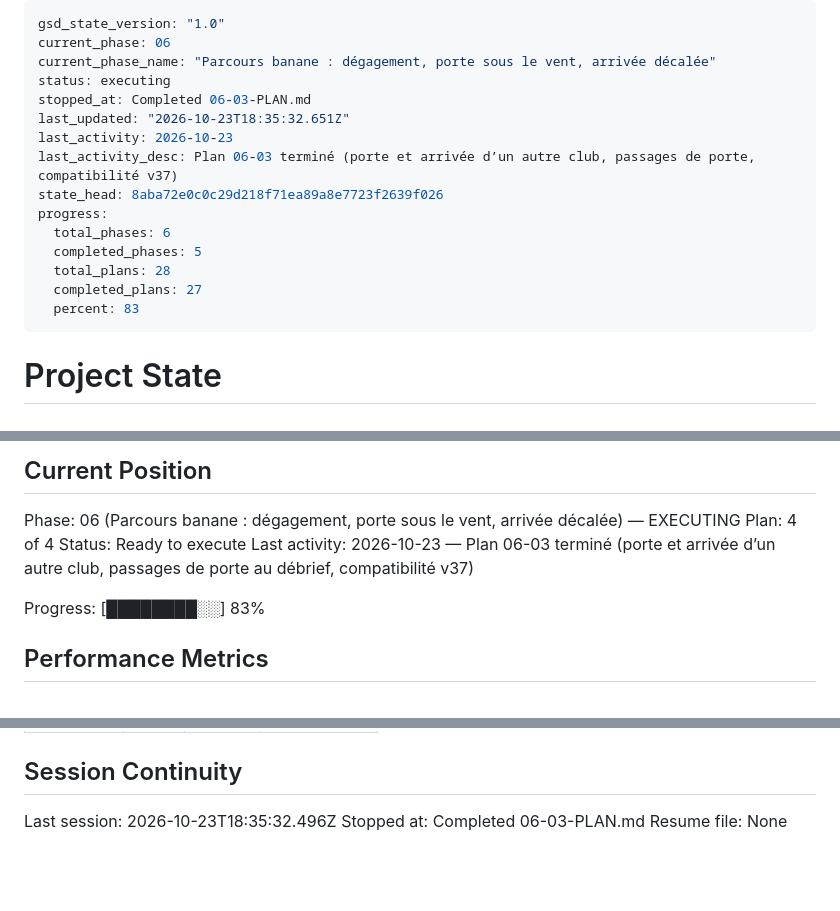
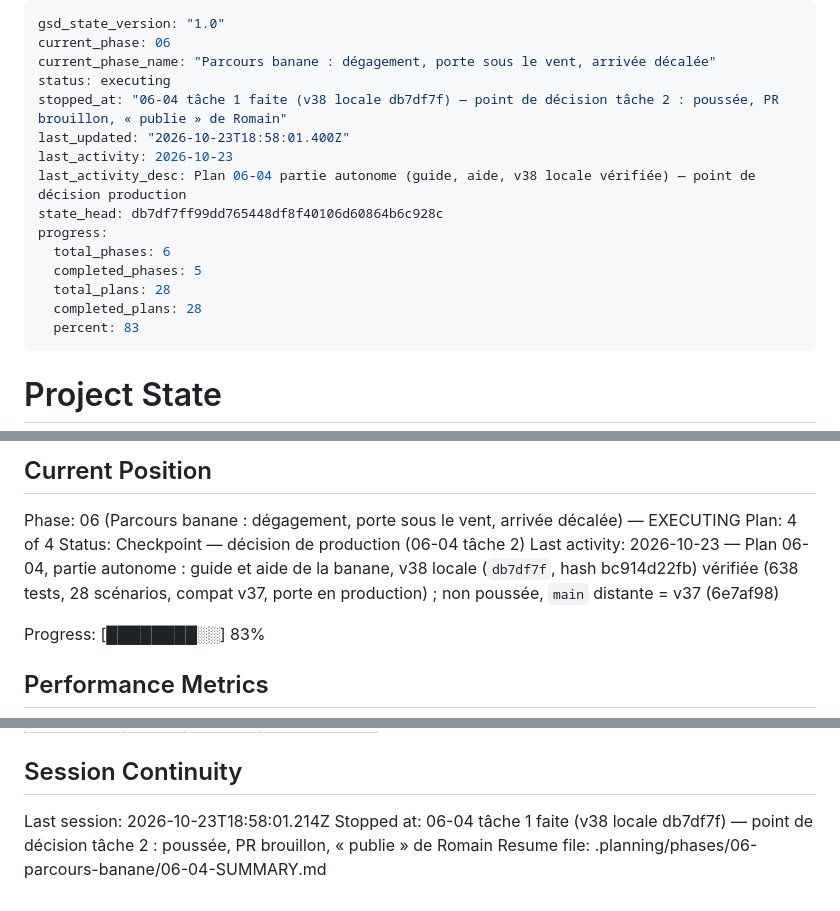
Before and after one commit to romaindetroyat/rade-tactique, a Markdown page: .planning/STATE.md, 3 parts joined by grey strips. Drawn GitHub-style; blank space fills up the shorter version.

Commit message:
docs(06-04): résumé de la partie autonome de la v38, état et feuille de route
Co-Authored-By: Claude Opus 5.5 <noreply@anthropic.com>
Claude-Session: https://claude.ai/code/session_014Aw9LAcNqiLpWrGE64Ydqv

```diff
--- a/.planning/STATE.md
+++ b/.planning/STATE.md
@@ -3,16 +3,16 @@ gsd_state_version: "1.0"
 current_phase: 06
 current_phase_name: "Parcours banane : dégagement, porte sous le vent, arrivée décalée"
 status: executing
-stopped_at: Completed 06-03-PLAN.md
-last_updated: "2026-10-23T18:35:32.651Z"
+stopped_at: "06-04 tâche 1 faite (v38 locale db7df7f) — point de décision tâche 2 : poussée, PR brouillon, « publie » de Romain"
+last_updated: "2026-10-23T18:58:01.400Z"
 last_activity: 2026-10-23
-last_activity_desc: Plan 06-03 terminé (porte et arrivée d’un autre club, passages de porte, compatibilité v37)
-state_head: 8aba72e0c0c29d218f71ea89a8e7723f2639f026
+last_activity_desc: Plan 06-04 partie autonome (guide, aide, v38 locale vérifiée) — point de décision production
+state_head: db7df7ff99dd765448df8f40106d60864b6c928c
 progress:
   total_phases: 6
   completed_phases: 5
   total_plans: 28
-  completed_plans: 27
+  completed_plans: 28
   percent: 83
 ---
 
@@ -29,8 +29,8 @@ See: .planning/PROJECT.md (updated 2026-10-19)
 
 Phase: 06 (Parcours banane : dégagement, porte sous le vent, arrivée décalée) — EXECUTING
 Plan: 4 of 4
-Status: Ready to execute
-Last activity: 2026-10-23 — Plan 06-03 terminé (porte et arrivée d’un autre club, passages de porte au débrief, compatibilité v37)
+Status: Checkpoint — décision de production (06-04 tâche 2)
+Last activity: 2026-10-23 — Plan 06-04, partie autonome : guide et aide de la banane, v38 locale (`db7df7f`, hash bc914d22fb) vérifiée (638 tests, 28 scénarios, compat v37, porte en production) ; non poussée, `main` distante = v37 (6e7af98)
 
 Progress: [████████░░] 83%
 
@@ -196,6 +198,6 @@ Items acknowledged and carried forward from previous milestone close:
 
 ## Session Continuity
 
-Last session: 2026-10-23T18:35:32.496Z
-Stopped at: Completed 06-03-PLAN.md
-Resume file: None
+Last session: 2026-10-23T18:58:01.214Z
+Stopped at: 06-04 tâche 1 faite (v38 locale db7df7f) — point de décision tâche 2 : poussée, PR brouillon, « publie » de Romain
+Resume file: .planning/phases/06-parcours-banane/06-04-SUMMARY.md
```
Also changed, not shown: other parts of .planning/STATE.md (+2 -0 lines), .planning/ROADMAP.md (+2 -2 lines), 1 other file.
